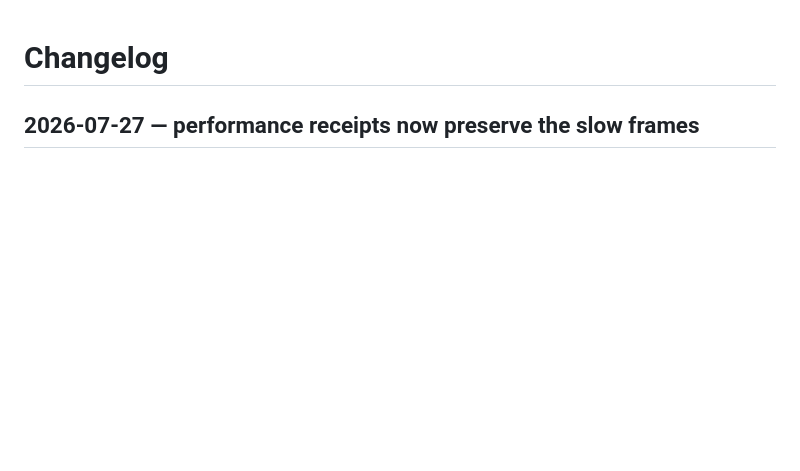
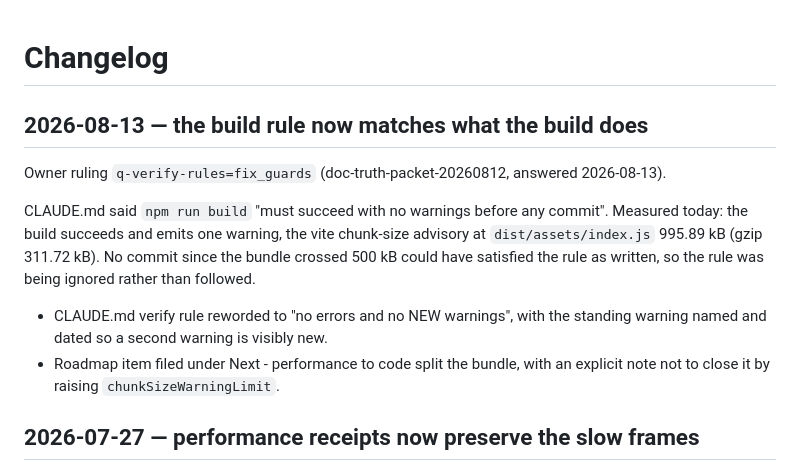
Before and after one commit to Calculator5329/skyline-courier, a Markdown page: docs/changelog.md, the part around the change. Drawn GitHub-style; blank space fills up the shorter version.

```diff
--- a/docs/changelog.md
+++ b/docs/changelog.md
@@ -1,4 +1,20 @@
 # Changelog
+
+## 2026-08-13 — the build rule now matches what the build does
+
+Owner ruling `q-verify-rules=fix_guards` (doc-truth-packet-20260812, answered
+2026-08-13).
+
+CLAUDE.md said `npm run build` "must succeed with no warnings before any commit".
+Measured today: the build succeeds and emits one warning, the vite chunk-size advisory
+at `dist/assets/index.js` 995.89 kB (gzip 311.72 kB). No commit since the bundle
+crossed 500 kB could have satisfied the rule as written, so the rule was being ignored
+rather than followed.
+
+- CLAUDE.md verify rule reworded to "no errors and no NEW warnings", with the standing
+  warning named and dated so a second warning is visibly new.
+- Roadmap item filed under Next - performance to code split the bundle, with an
+  explicit note not to close it by raising `chunkSizeWarningLimit`.
 
 ## 2026-07-27 — performance receipts now preserve the slow frames
 
```
Also changed, not shown: CLAUDE.md (+10 -1 lines), docs/roadmap.md (+12 -0 lines).
